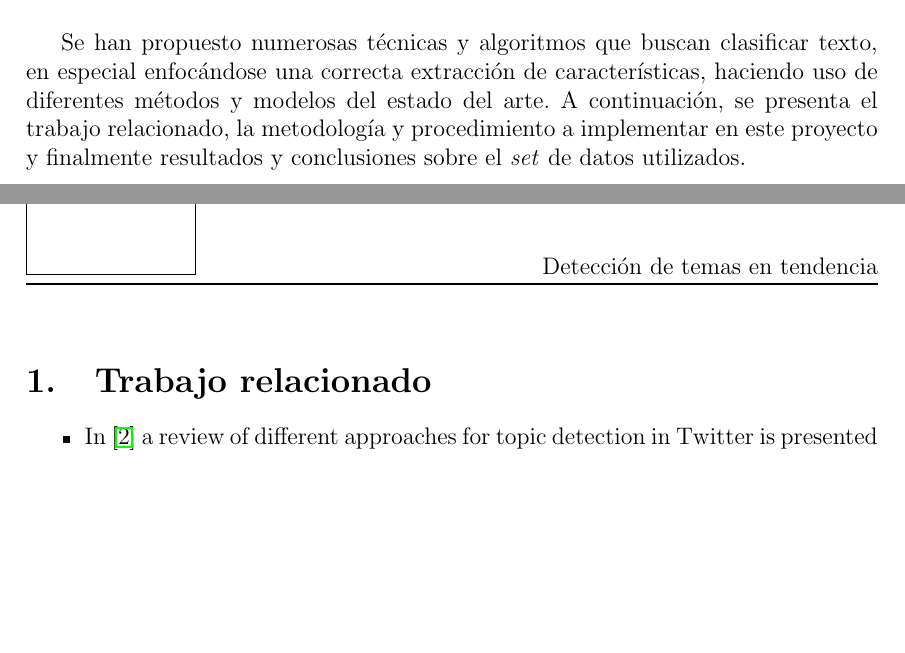
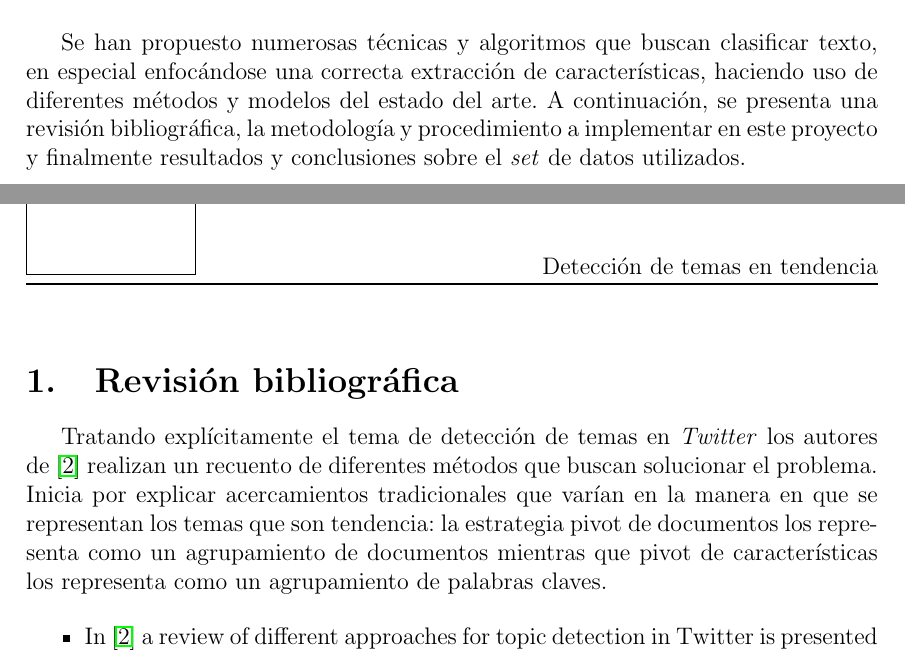
Before and after one commit to ISIS4221-JCN/Project, a LaTeX document (doc_hw04/main.tex, which reads doc_hw04/intro.tex, doc_hw04/related_work.tex): two parts of pages 3 and 4 of 5, joined at a grey line, cut so that both start at the same text, the shorter picture padded with empty space. Compiled offline with pdfLaTeX.

Commit message:
Updates from Overleaf

```diff
--- a/doc_hw04/intro.tex
+++ b/doc_hw04/intro.tex
@@ -2,6 +2,6 @@ La clasificación de texto es un área de investigación del procesamiento de le
 
 La famosa red social \textit{Twitter} implementa algoritmos de clasificación de temas en sus \textit{tweets} con el fin e resaltar los temas más discutidos momento a momento. No obstante, una de las funciones más útiles de estos algoritmos es para etiqueta de datos. Actualmente, la inteligencia artificial y el procesamiento de lenguaje natural funcionan especialmente bien cuando se pueden entrenar los modelos sobre datos etiquetados. No obstante, la etiqueta de dichos datos es un proceso laborioso y tedioso en especial cuando se tiene una gran cantidad de datos (lo cual es ideal para mejorar el desempeño del modelo).\\
 
-Se han propuesto numerosas técnicas y algoritmos que buscan clasificar texto, en especial enfocándose una correcta extracción de características, haciendo uso de diferentes métodos y modelos del estado del arte. A continuación, se presenta el trabajo relacionado, la metodología y procedimiento a implementar en este proyecto y finalmente resultados y conclusiones sobre el \textit{set} de datos utilizados.
+Se han propuesto numerosas técnicas y algoritmos que buscan clasificar texto, en especial enfocándose una correcta extracción de características, haciendo uso de diferentes métodos y modelos del estado del arte. A continuación, se presenta una revisión bibliográfica, la metodología y procedimiento a implementar en este proyecto y finalmente resultados y conclusiones sobre el \textit{set} de datos utilizados.
 
 \newpage
--- a/doc_hw04/main.tex
+++ b/doc_hw04/main.tex
@@ -102,7 +102,7 @@
 \section*{Introducción}
 \input{doc_hw04/intro}
 
-\section{Trabajo relacionado}
+\section{Revisión bibliográfica}
 \input{doc_hw04/related_work}
 
 \section{Metodología y procedimiento}
--- a/doc_hw04/related_work.tex
+++ b/doc_hw04/related_work.tex
@@ -1,3 +1,6 @@
+Tratando explícitamente el tema de detección de temas en \textit{Twitter} los autores de  \cite{ReviewApproachesTopcicDetection} realizan un recuento de diferentes métodos que buscan solucionar el problema. Inicia por explicar acercamientos tradicionales que varían en la manera en que se representan los temas que son tendencia: la estrategia pivot de documentos los representa como un agrupamiento de documentos mientras que pivot de características los representa como un agrupamiento de palabras claves.
+
+
 \begin{itemize}
     \item In \cite{ReviewApproachesTopcicDetection} a review of different approaches for topic detection in Twitter is presented (2020):
     \begin{itemize}
```
